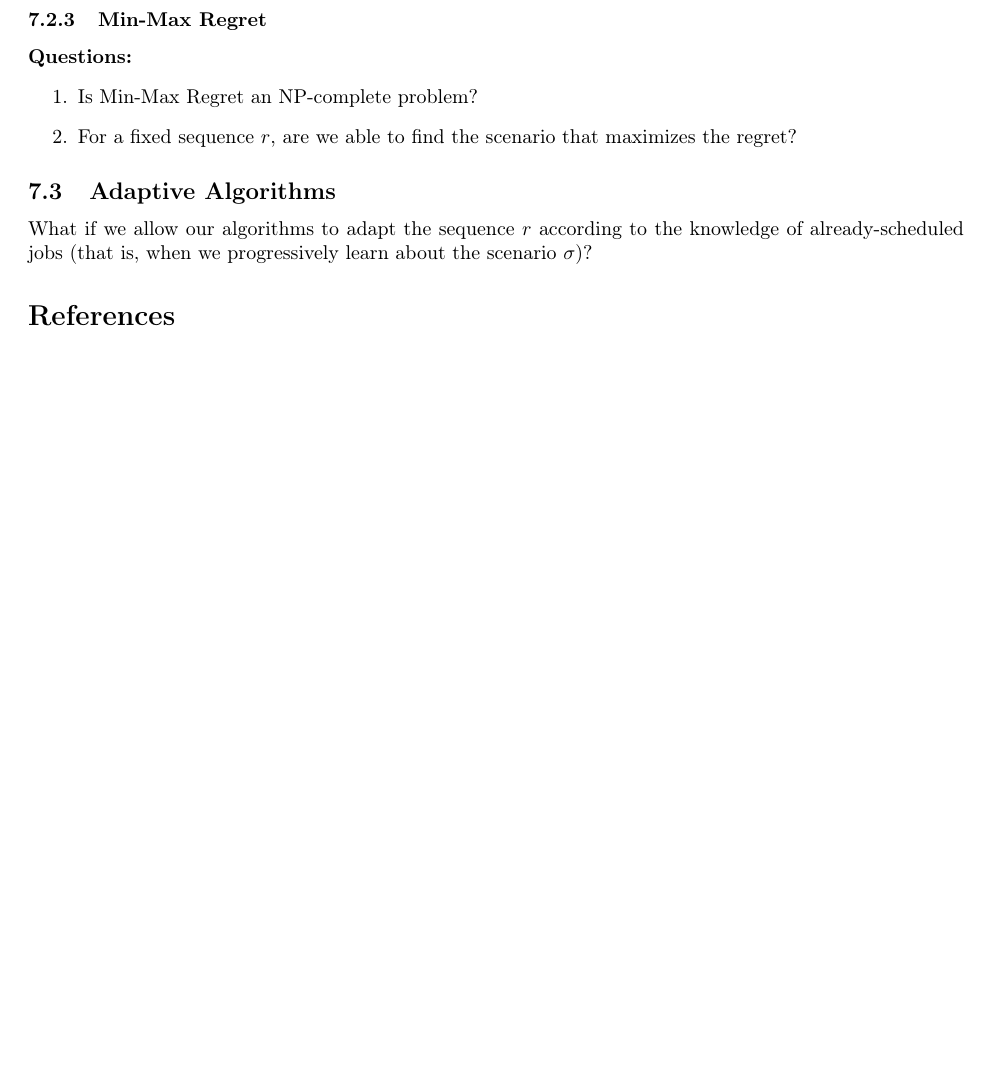
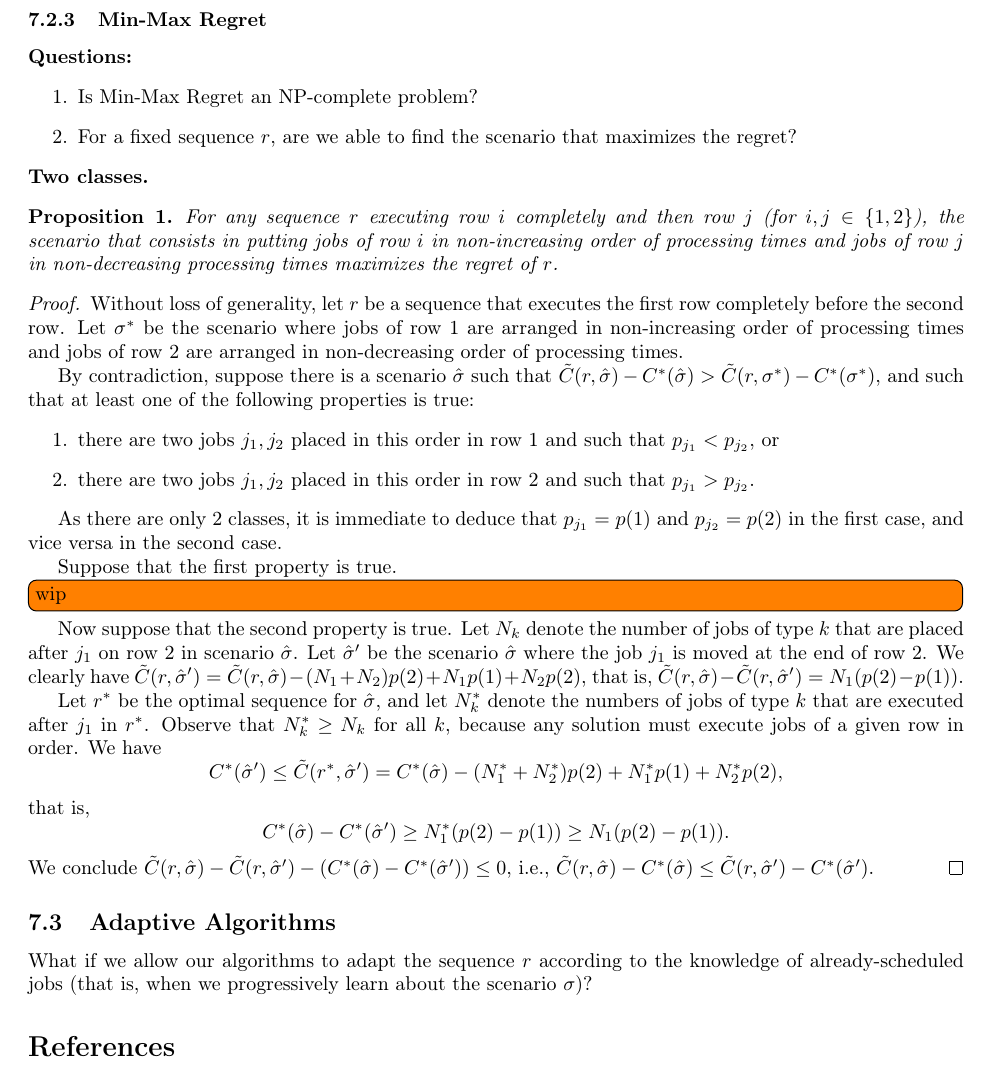
Before and after one commit to anthonydugois/robust-flow-scheduling, a LaTeX document (notes-2.tex): part of page 17 of 17, cut so that both start at the same text, the shorter picture padded with empty space. Compiled offline with pdfLaTeX.

Commit message:
property max-regret

```diff
--- a/notes-2.tex
+++ b/notes-2.tex
@@ -16,6 +16,7 @@
 \newtheorem{definition}{Definition}
 \newtheorem{corollary}{Corollary}
 \newtheorem{lemma}{Lemma}
+\newtheorem{proposition}{Proposition}
 \newtheorem{example}{Example}
 \newtheorem{remark}{Remark}
 
@@ -1002,6 +1003,44 @@ The next theorem indicates that it is not necessary to know the matrix of a chai
     \item For a fixed sequence \(r\), are we able to find the scenario that maximizes the regret?
 \end{enumerate}
 
+\noindent\textbf{Two classes.}
+\begin{proposition}
+    For any sequence \(r\) executing row \(i\) completely and then row \(j\) (for \(i,j\in\{1,2\}\)), the scenario that consists in putting jobs of row \(i\) in non-increasing order of processing times and jobs of row \(j\) in non-decreasing processing times maximizes the regret of \(r\).
+\end{proposition}
+\begin{proof}
+    Without loss of generality, let \(r\) be a sequence that executes the first row completely before the second row.
+    Let \(\sigma^*\) be the scenario where jobs of row 1 are arranged in non-increasing order of processing times and jobs of row 2 are arranged in non-decreasing order of processing times.
+
+    By contradiction, suppose there is a scenario \(\hat{\sigma}\) such that \(\tilde{C}(r,\hat{\sigma})-C^*(\hat{\sigma})>\tilde{C}(r,\sigma^*)-C^*(\sigma^*)\), and such that at least one of the following properties is true:
+    \begin{enumerate}
+        \item there are two jobs \(j_1,j_2\) placed in this order in row 1 and such that \(p_{j_1}<p_{j_2}\), or
+        \item there are two jobs \(j_1,j_2\) placed in this order in row 2 and such that \(p_{j_1}>p_{j_2}\).
+    \end{enumerate}
+
+    As there are only 2 classes, it is immediate to deduce that \(p_{j_1}=p(1)\) and \(p_{j_2}=p(2)\) in the first case, and vice versa in the second case.
+
+    Suppose that the first property is true.
+
+    \todo[inline]{wip}
+
+    Now suppose that the second property is true.
+    Let \(N_k\) denote the number of jobs of type \(k\) that are placed after \(j_1\) on row 2 in scenario \(\hat{\sigma}\).
+    Let \(\hat{\sigma}'\) be the scenario \(\hat{\sigma}\) where the job \(j_1\) is moved at the end of row 2.
+    We clearly have \(\tilde{C}(r,\hat{\sigma}')=\tilde{C}(r,\hat{\sigma})-(N_1+N_2)p(2)+N_1p(1)+N_2p(2)\), that is, \(\tilde{C}(r,\hat{\sigma})-\tilde{C}(r,\hat{\sigma}')=N_1(p(2)-p(1))\).
+
+    Let \(r^*\) be the optimal sequence for \(\hat{\sigma}\), and let \(N^*_k\) denote the numbers of jobs of type \(k\) that are executed after \(j_1\) in \(r^*\).
+    Observe that \(N^*_k\ge N_k\) for all \(k\), because any solution must execute jobs of a given row in order.
+    We have
+    \[
+        C^*(\hat{\sigma}')\le\tilde{C}(r^*,\hat{\sigma}')=C^*(\hat{\sigma})-(N^*_1+N^*_2)p(2)+N^*_1p(1)+N^*_2p(2),
+    \]
+    that is,
+    \[
+        C^*(\hat{\sigma})-C^*(\hat{\sigma}')\ge N^*_1(p(2)-p(1))\ge N_1(p(2)-p(1)).
+    \]
+    We conclude \(\tilde{C}(r,\hat{\sigma})-\tilde{C}(r,\hat{\sigma}')-(C^*(\hat{\sigma})-C^*(\hat{\sigma}'))\le 0\), i.e., \(\tilde{C}(r,\hat{\sigma})-C^*(\hat{\sigma})\le\tilde{C}(r,\hat{\sigma}')-C^*(\hat{\sigma}')\).
+\end{proof}
+
 \subsection{Adaptive Algorithms}
 
 What if we allow our algorithms to adapt the sequence \(r\) according to the knowledge of already-scheduled jobs (that is, when we progressively learn about the scenario \(\sigma\))?
```
